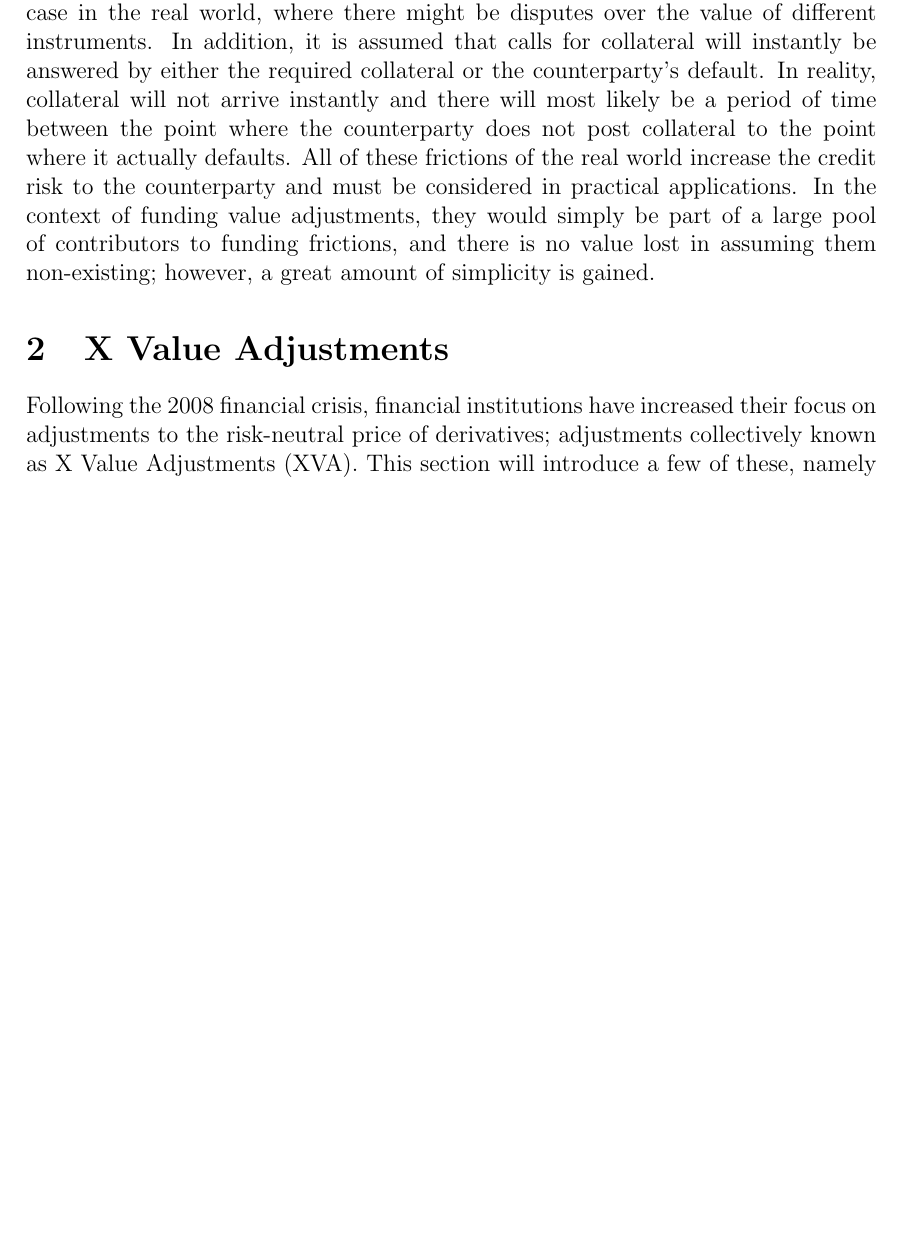
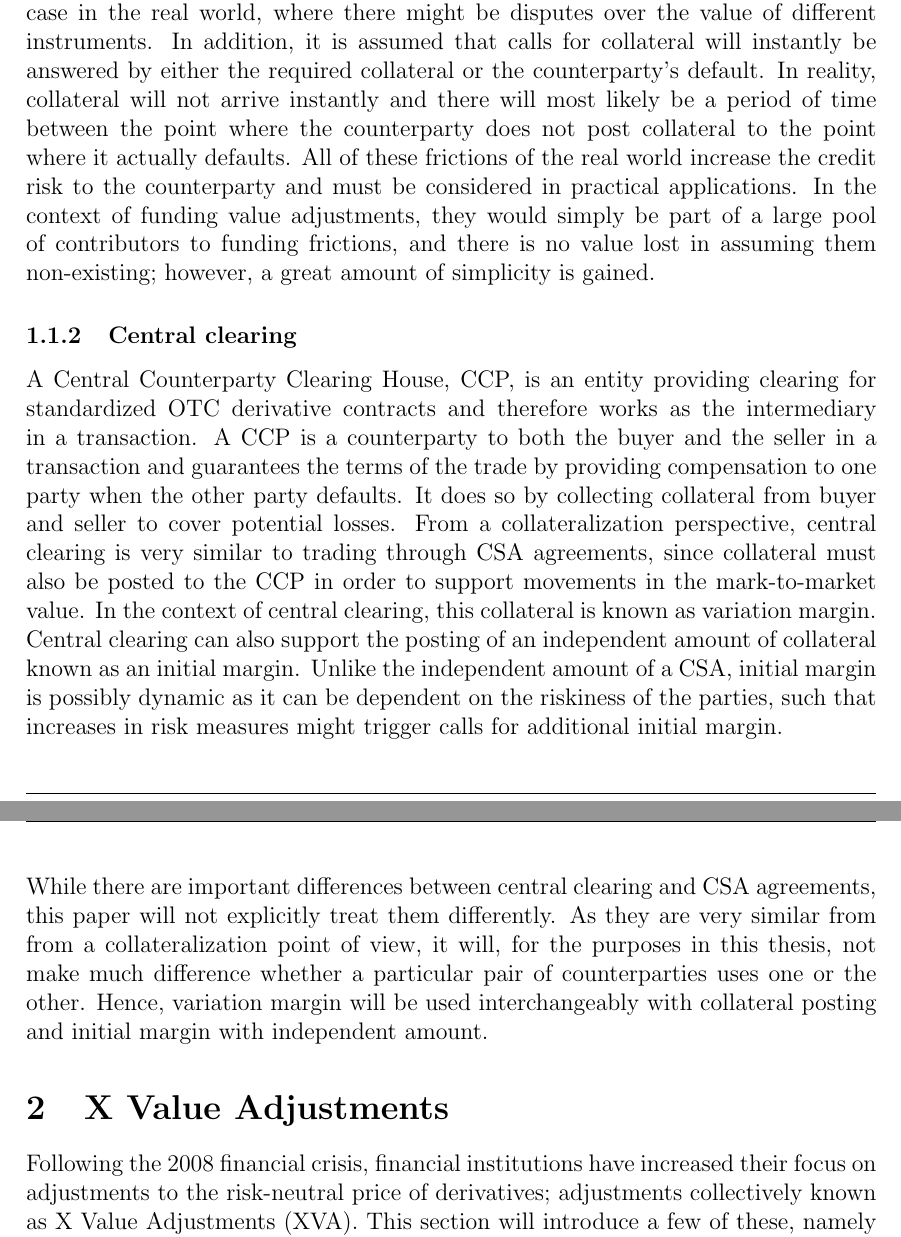
Before and after one commit to sebastianbaltser/master-thesis, a LaTeX thesis (thesis/main.tex, which reads thesis/content/body-matter/counterparty-credit-risk/credit-risk-mitigation.tex): part of page 4 of 44 before the commit and two parts of pages 5 and 6 of 46 after it, the two joined at a grey line, cut so that both start at the same text, the shorter picture padded with empty space. Compiled offline with pdfLaTeX.

Commit message:
Create subsubsection "Central clearing"

```diff
--- a/thesis/content/body-matter/counterparty-credit-risk/credit-risk-mitigation.tex
+++ b/thesis/content/body-matter/counterparty-credit-risk/credit-risk-mitigation.tex
@@ -131,4 +131,29 @@
         they would simply be part of a large pool of contributors to funding frictions,
         and there is no value lost in assuming them non-existing;
         however, a great amount of simplicity is gained.
+
+    \subsubsection{Central clearing}
+        A Central Counterparty Clearing House, CCP, is an entity
+        providing clearing for standardized OTC derivative contracts
+        and therefore works as the intermediary in a transaction.
+        A CCP is a counterparty to both the buyer and the seller in a transaction
+        and guarantees the terms of the trade by providing compensation to one party when the other party defaults.
+        It does so by collecting collateral from buyer and seller to cover potential losses.
+        From a collateralization perspective, central clearing is very similar to trading through CSA agreements,
+        since collateral must also be posted to the CCP in order to support movements in the mark-to-market value.
+        In the context of central clearing, this collateral is known as variation margin.
+        Central clearing can also support the posting of an independent amount of collateral
+        known as an initial margin.
+        Unlike the independent amount of a CSA, initial margin is possibly dynamic
+        as it can be dependent on the riskiness of the parties,
+        such that increases in risk measures might trigger calls for additional initial margin.
+
+        While there are important differences between central clearing and CSA agreements,
+        this paper will not explicitly treat them differently.
+        As they are very similar from from a collateralization point of view,
+        it will, for the purposes in this thesis,
+        not make much difference whether a particular pair of counterparties uses one or the other.
+        Hence, variation margin will be used interchangeably with collateral posting
+        and initial margin with independent amount.
+
 \end{document}
```
